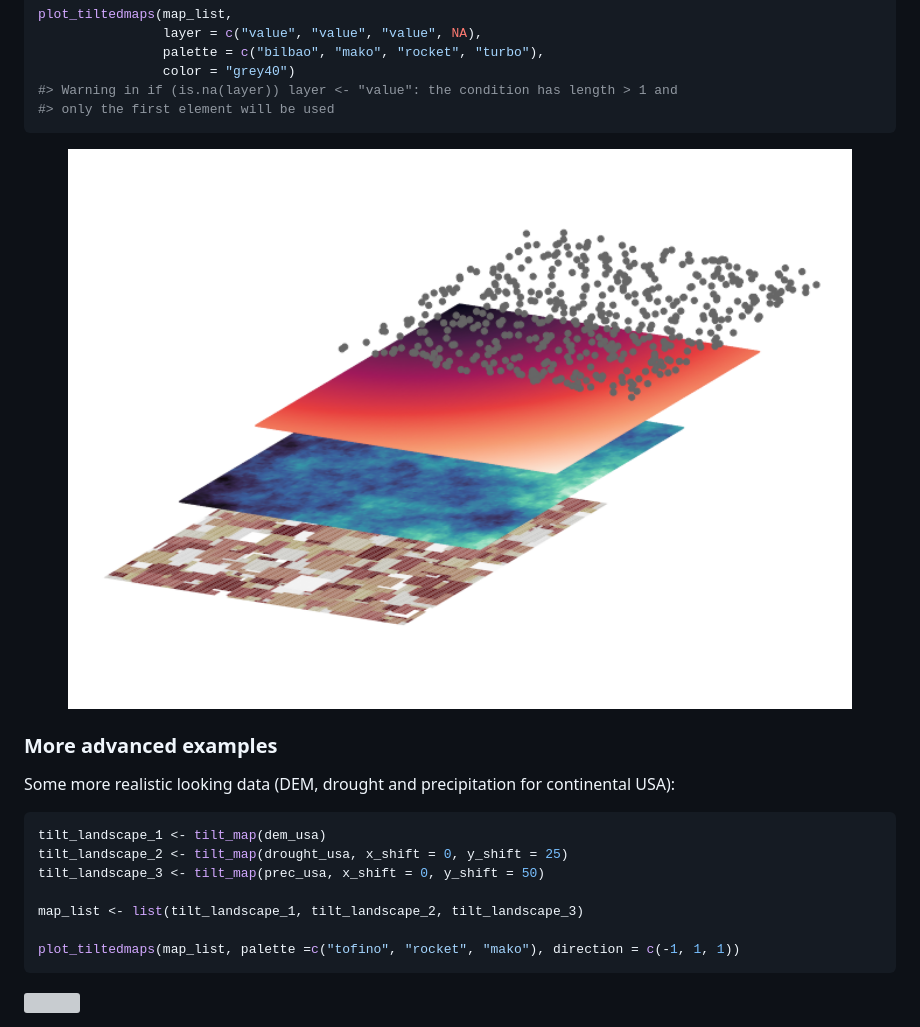
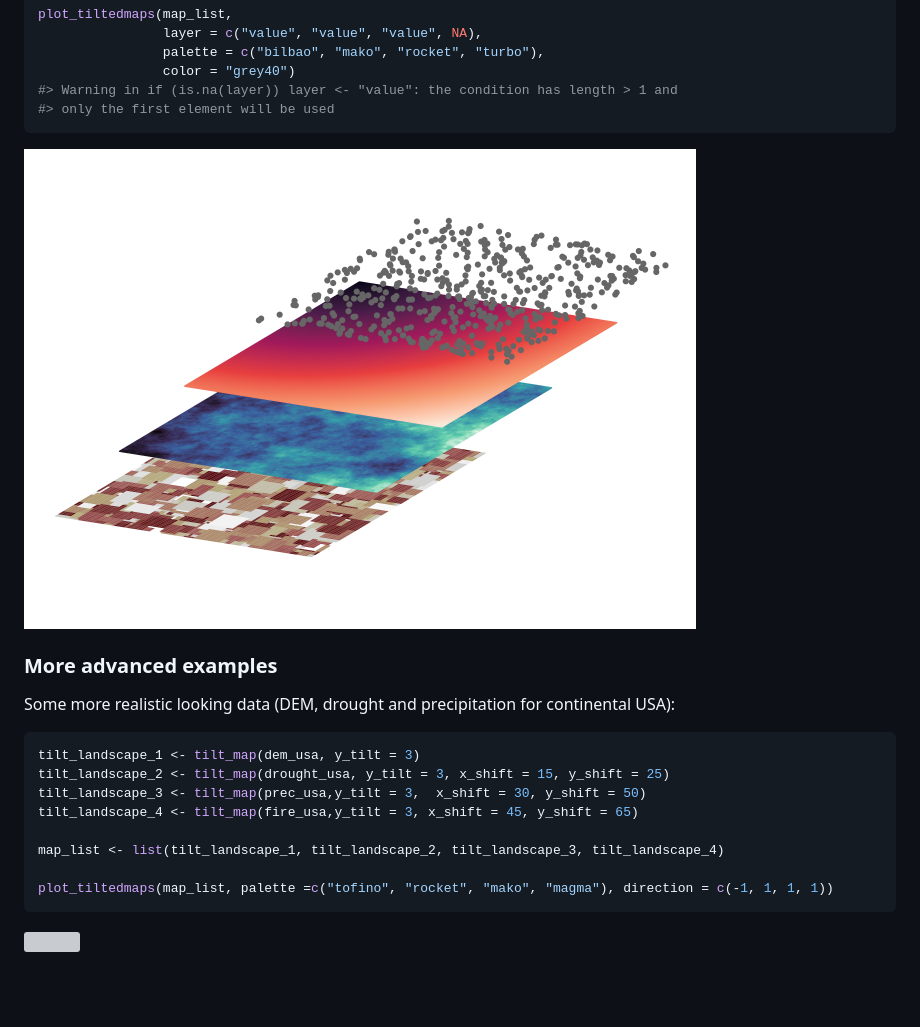
Before and after one commit to marcosci/layer, a Markdown page: README.md, the part around the change printed below. Rendered like a GitHub page; pictures changed too: README-example-1.png (added); blank space fills up the shorter version; grey boxes are pictures that could not be loaded.

````diff
--- a/README.md
+++ b/README.md
@@ -42,7 +42,7 @@ plot_tiltedmaps(map_list,
 #> only the first element will be used
 ```
 
-<img src="man/figures/README-example-1.png" width="100%" />
+<img src="README-example-1.png" width="672" />
 
 ### More advanced examples
 
@@ -50,12 +50,13 @@ Some more realistic looking data (DEM, drought and precipitation for
 continental USA):
 
 ``` r
-tilt_landscape_1 <- tilt_map(dem_usa)
-tilt_landscape_2 <- tilt_map(drought_usa, x_shift = 0, y_shift = 25)
-tilt_landscape_3 <- tilt_map(prec_usa, x_shift = 0, y_shift = 50)
+tilt_landscape_1 <- tilt_map(dem_usa, y_tilt = 3)
+tilt_landscape_2 <- tilt_map(drought_usa, y_tilt = 3, x_shift = 15, y_shift = 25)
+tilt_landscape_3 <- tilt_map(prec_usa,y_tilt = 3,  x_shift = 30, y_shift = 50)
+tilt_landscape_4 <- tilt_map(fire_usa,y_tilt = 3, x_shift = 45, y_shift = 65)
 
-map_list <- list(tilt_landscape_1, tilt_landscape_2, tilt_landscape_3)
+map_list <- list(tilt_landscape_1, tilt_landscape_2, tilt_landscape_3, tilt_landscape_4)
 
-plot_tiltedmaps(map_list, palette =c("tofino", "rocket", "mako"), direction = c(-1, 1, 1))
+plot_tiltedmaps(map_list, palette =c("tofino", "rocket", "mako", "magma"), direction = c(-1, 1, 1, 1))
 ```
 
````
Also changed, not shown: other parts of README.md (+2 -2 lines), layer.png (added), 3 other files.
